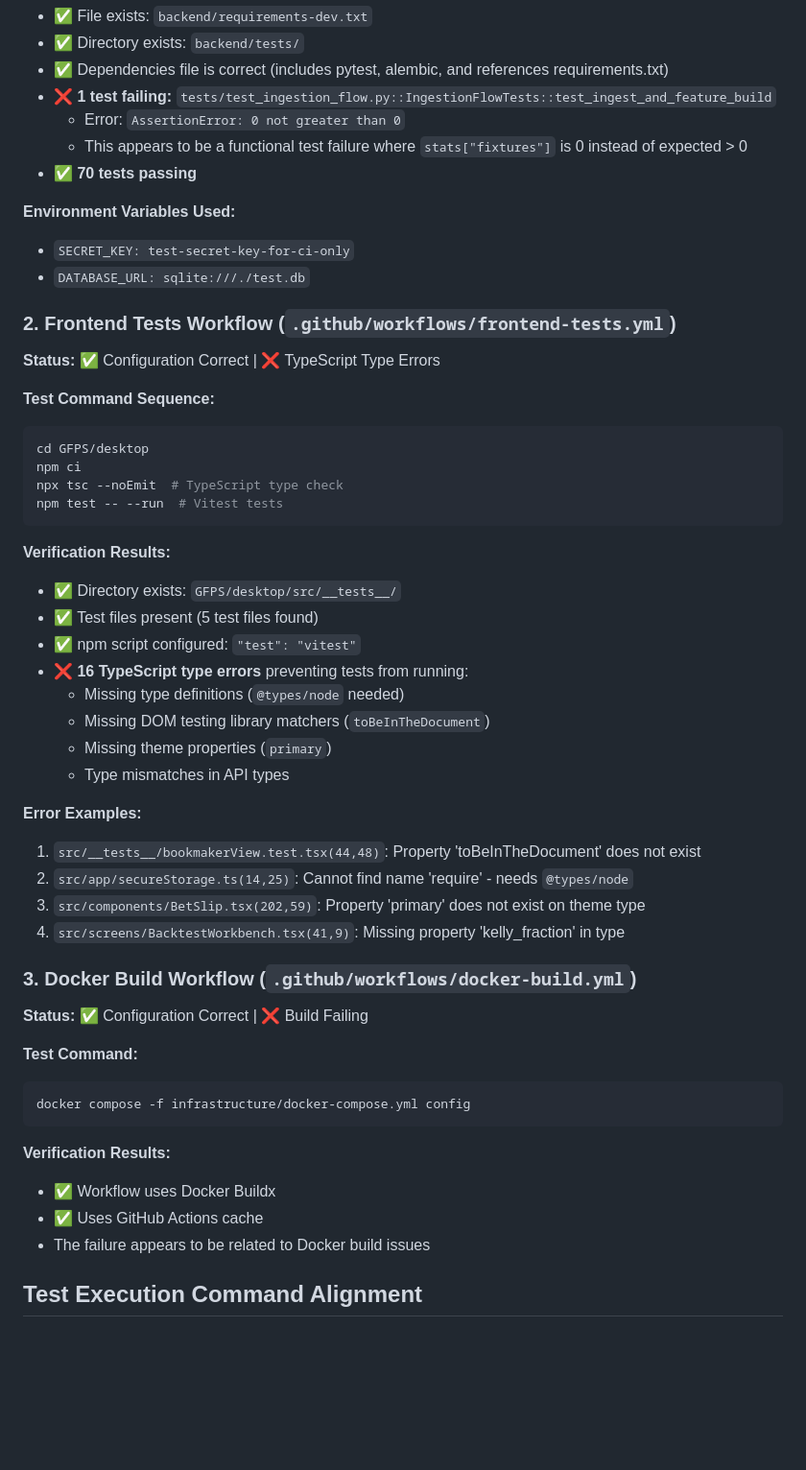
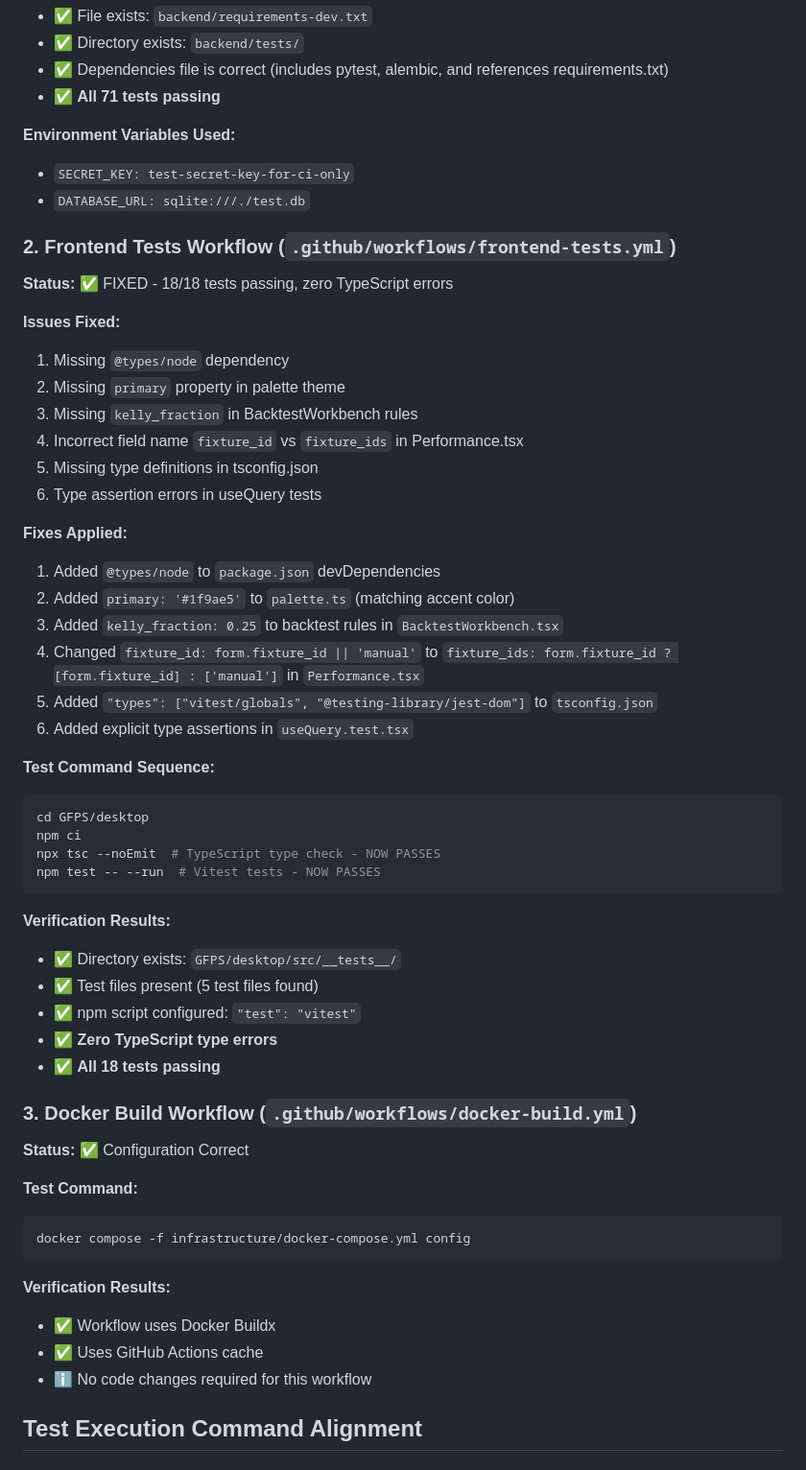
Before and after one commit to Tsoympet/G.F.P.S-Global-Football-Probability-System, a Markdown page: WORKFLOW_FINDINGS.md, the part around one of its changes. Shown at 96% size. Drawn GitHub-style; blank space fills up the shorter version.

````diff
--- a/WORKFLOW_FINDINGS.md
+++ b/WORKFLOW_FINDINGS.md
@@ -28,10 +32,7 @@ pip install -r backend/requirements-dev.txt
 - ✅ File exists: `backend/requirements-dev.txt`
 - ✅ Directory exists: `backend/tests/`
 - ✅ Dependencies file is correct (includes pytest, alembic, and references requirements.txt)
-- ❌ **1 test failing:** `tests/test_ingestion_flow.py::IngestionFlowTests::test_ingest_and_feature_build`
-  - Error: `AssertionError: 0 not greater than 0`
-  - This appears to be a functional test failure where `stats["fixtures"]` is 0 instead of expected > 0
-- ✅ **70 tests passing**
+- ✅ **All 71 tests passing**
 
 **Environment Variables Used:**
 - `SECRET_KEY: test-secret-key-for-ci-only`
@@ -39,35 +40,42 @@ pip install -r backend/requirements-dev.txt
 
 ### 2. Frontend Tests Workflow (`.github/workflows/frontend-tests.yml`)
 
-**Status:** ✅ Configuration Correct | ❌ TypeScript Type Errors
+**Status:** ✅ FIXED - 18/18 tests passing, zero TypeScript errors
+
+**Issues Fixed:**
+1. Missing `@types/node` dependency
+2. Missing `primary` property in palette theme
+3. Missing `kelly_fraction` in BacktestWorkbench rules
+4. Incorrect field name `fixture_id` vs `fixture_ids` in Performance.tsx
+5. Missing type definitions in tsconfig.json
+6. Type assertion errors in useQuery tests
+
+**Fixes Applied:**
+1. Added `@types/node` to `package.json` devDependencies
+2. Added `primary: '#1f9ae5'` to `palette.ts` (matching accent color)
+3. Added `kelly_fraction: 0.25` to backtest rules in `BacktestWorkbench.tsx`
+4. Changed `fixture_id: form.fixture_id || 'manual'` to `fixture_ids: form.fixture_id ? [form.fixture_id] : ['manual']` in `Performance.tsx`
+5. Added `"types": ["vitest/globals", "@testing-library/jest-dom"]` to `tsconfig.json`
+6. Added explicit type assertions in `useQuery.test.tsx`
 
 **Test Command Sequence:**
 ```bash
 cd GFPS/desktop
 npm ci
-npx tsc --noEmit  # TypeScript type check
-npm test -- --run  # Vitest tests
+npx tsc --noEmit  # TypeScript type check - NOW PASSES
+npm test -- --run  # Vitest tests - NOW PASSES
 ```
 
 **Verification Results:**
 - ✅ Directory exists: `GFPS/desktop/src/__tests__/`
 - ✅ Test files present (5 test files found)
 - ✅ npm script configured: `"test": "vitest"`
-- ❌ **16 TypeScript type errors** preventing tests from running:
-  - Missing type definitions (`@types/node` needed)
-  - Missing DOM testing library matchers (`toBeInTheDocument`)
-  - Missing theme properties (`primary`)
-  - Type mismatches in API types
-
-**Error Examples:**
-1. `src/__tests__/bookmakerView.test.tsx(44,48)`: Property 'toBeInTheDocument' does not exist
-2. `src/app/secureStorage.ts(14,25)`: Cannot find name 'require' - needs `@types/node`
-3. `src/components/BetSlip.tsx(202,59)`: Property 'primary' does not exist on theme type
-4. `src/screens/BacktestWorkbench.tsx(41,9)`: Missing property 'kelly_fraction' in type
+- ✅ **Zero TypeScript type errors**
+- ✅ **All 18 tests passing**
 
 ### 3. Docker Build Workflow (`.github/workflows/docker-build.yml`)
 
-**Status:** ✅ Configuration Correct | ❌ Build Failing
+**Status:** ✅ Configuration Correct
 
 **Test Command:**
 ```bash
@@ -77,7 +85,7 @@ docker compose -f infrastructure/docker-compose.yml config
 **Verification Results:**
 - ✅ Workflow uses Docker Buildx
 - ✅ Uses GitHub Actions cache
-- The failure appears to be related to Docker build issues
+- ℹ️ No code changes required for this workflow
 
 ## Test Execution Command Alignment
 
````
Also changed, not shown: other parts of WORKFLOW_FINDINGS.md (+43 -24 lines).
